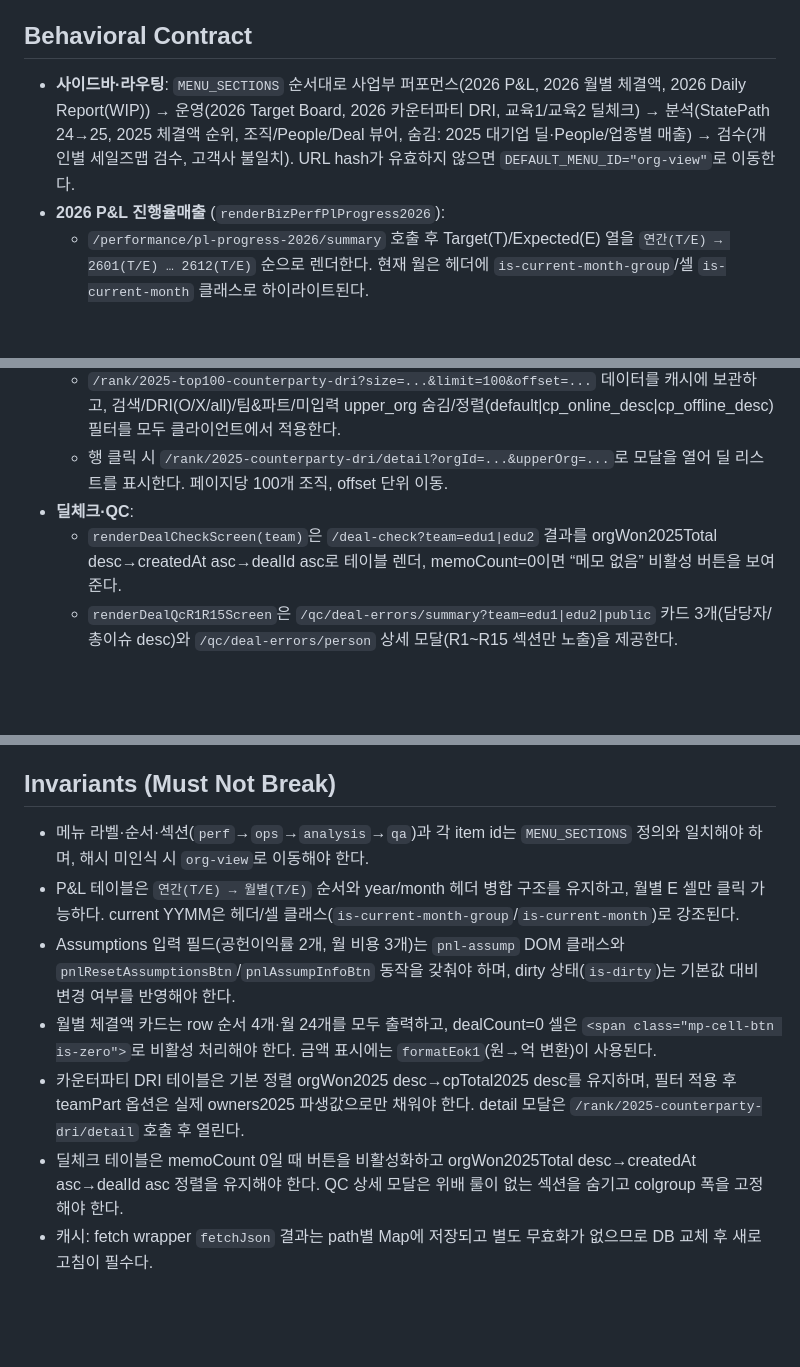
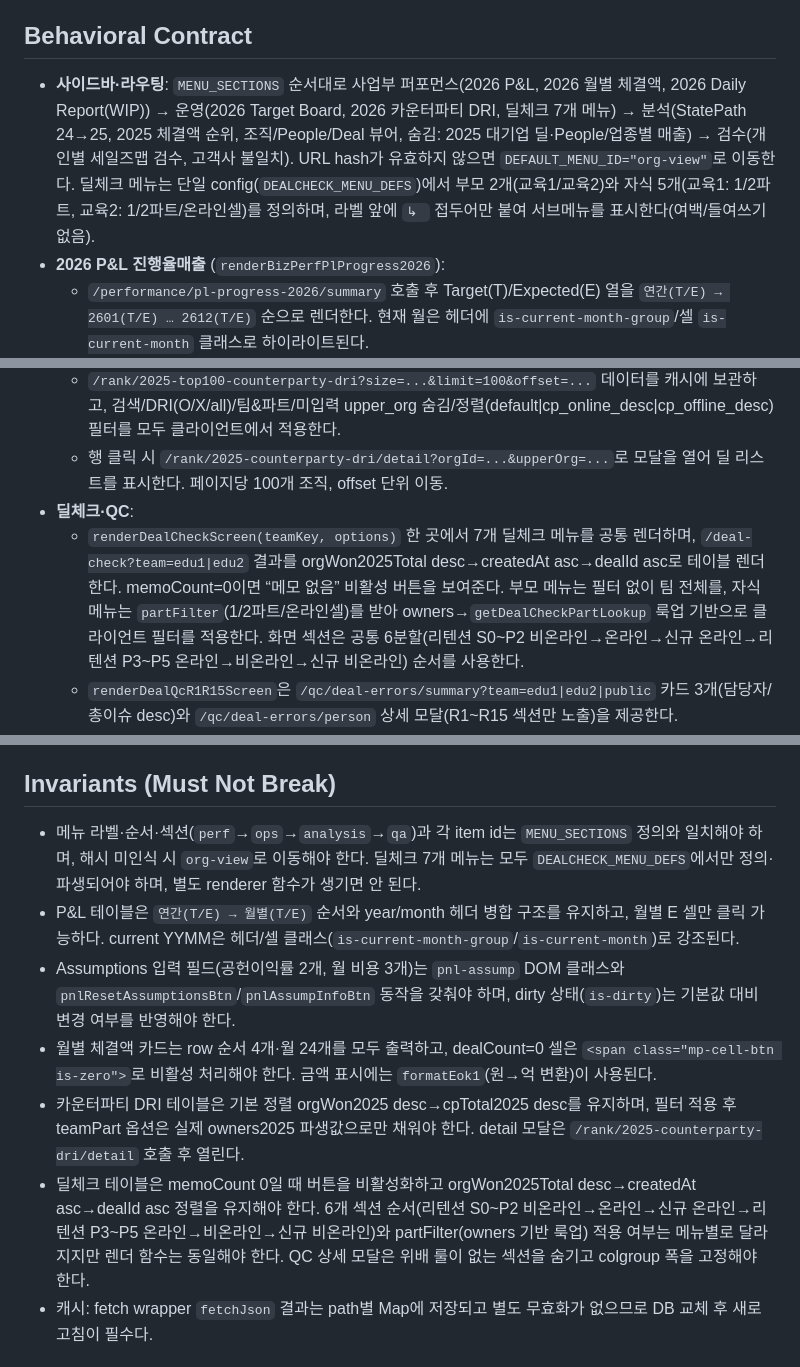
Before and after one commit to sabinanfranz/data_analysis_ai, a Markdown page: docs/org_tables_v2.md, 3 parts joined by grey strips. Drawn GitHub-style; blank space fills up the shorter version.

```diff
--- a/docs/org_tables_v2.md
+++ b/docs/org_tables_v2.md
@@ -16,7 +16,7 @@ sync_source:
 - 정적 프런트 `org_tables_v2.html`와 FastAPI `/api` 백엔드가 제공하는 대시보드(사업부 퍼포먼스/랭킹/StatePath/딜체크·QC/조직 뷰어)의 현재 계약을 코드 기준으로 기록한다.
 
 ## Behavioral Contract
-- **사이드바·라우팅**: `MENU_SECTIONS` 순서대로 사업부 퍼포먼스(2026 P&L, 2026 월별 체결액, 2026 Daily Report(WIP)) → 운영(2026 Target Board, 2026 카운터파티 DRI, 교육1/교육2 딜체크) → 분석(StatePath 24→25, 2025 체결액 순위, 조직/People/Deal 뷰어, 숨김: 2025 대기업 딜·People/업종별 매출) → 검수(개인별 세일즈맵 검수, 고객사 불일치). URL hash가 유효하지 않으면 `DEFAULT_MENU_ID="org-view"`로 이동한다.
+- **사이드바·라우팅**: `MENU_SECTIONS` 순서대로 사업부 퍼포먼스(2026 P&L, 2026 월별 체결액, 2026 Daily Report(WIP)) → 운영(2026 Target Board, 2026 카운터파티 DRI, 딜체크 7개 메뉴) → 분석(StatePath 24→25, 2025 체결액 순위, 조직/People/Deal 뷰어, 숨김: 2025 대기업 딜·People/업종별 매출) → 검수(개인별 세일즈맵 검수, 고객사 불일치). URL hash가 유효하지 않으면 `DEFAULT_MENU_ID="org-view"`로 이동한다. 딜체크 메뉴는 단일 config(`DEALCHECK_MENU_DEFS`)에서 부모 2개(교육1/교육2)와 자식 5개(교육1: 1/2파트, 교육2: 1/2파트/온라인셀)를 정의하며, 라벨 앞에 `↳ ` 접두어만 붙여 서브메뉴를 표시한다(여백/들여쓰기 없음).
 - **2026 P&L 진행율매출** (`renderBizPerfPlProgress2026`):
   - `/performance/pl-progress-2026/summary` 호출 후 Target(T)/Expected(E) 열을 `연간(T/E) → 2601(T/E) … 2612(T/E)` 순으로 렌더한다. 현재 월은 헤더에 `is-current-month-group`/셀 `is-current-month` 클래스로 하이라이트된다.
   - Assumptions 바는 공헌이익률(온라인/출강)·월 제작비/마케팅비/인건비를 입력받아 `applyAssumptionsToPnlData`로 재계산한다. `pnlAssumpInfoBtn` 클릭 시 제외 건수·스냅샷 버전·가정 요약을 모달로 표시하며 `pnlResetAssumptionsBtn`은 `DEFAULT_PNL_ASSUMPTIONS`로 복구한다.
@@ -28,7 +28,7 @@ sync_source:
   - `/rank/2025-top100-counterparty-dri?size=...&limit=100&offset=...` 데이터를 캐시에 보관하고, 검색/DRI(O/X/all)/팀&파트/미입력 upper_org 숨김/정렬(default|cp_online_desc|cp_offline_desc) 필터를 모두 클라이언트에서 적용한다.
   - 행 클릭 시 `/rank/2025-counterparty-dri/detail?orgId=...&upperOrg=...`로 모달을 열어 딜 리스트를 표시한다. 페이지당 100개 조직, offset 단위 이동.
 - **딜체크·QC**:
-  - `renderDealCheckScreen(team)`은 `/deal-check?team=edu1|edu2` 결과를 orgWon2025Total desc→createdAt asc→dealId asc로 테이블 렌더, memoCount=0이면 “메모 없음” 비활성 버튼을 보여준다.
+  - `renderDealCheckScreen(teamKey, options)` 한 곳에서 7개 딜체크 메뉴를 공통 렌더하며, `/deal-check?team=edu1|edu2` 결과를 orgWon2025Total desc→createdAt asc→dealId asc로 테이블 렌더한다. memoCount=0이면 “메모 없음” 비활성 버튼을 보여준다. 부모 메뉴는 필터 없이 팀 전체를, 자식 메뉴는 `partFilter`(1/2파트/온라인셀)를 받아 owners→`getDealCheckPartLookup` 룩업 기반으로 클라이언트 필터를 적용한다. 화면 섹션은 공통 6분할(리텐션 S0~P2 비온라인→온라인→신규 온라인→리텐션 P3~P5 온라인→비온라인→신규 비온라인) 순서를 사용한다.
   - `renderDealQcR1R15Screen`은 `/qc/deal-errors/summary?team=edu1|edu2|public` 카드 3개(담당자/총이슈 desc)와 `/qc/deal-errors/person` 상세 모달(R1~R15 섹션만 노출)을 제공한다.
 - **조직/People/Deal 뷰어**:
   - `getSizes`→`/orgs`로 조직 리스트를 불러오고, 회사 선택 시 `/orgs/{id}/people`→사람 선택→`/people/{id}/deals`/`/people/{id}/memos`/`/deals/{id}/memos`를 순차 호출한다.
@@ -36,12 +36,12 @@ sync_source:
 - **기타 분석 뷰**: StatePath 24→25는 `/statepath/portfolio-2425` 결과를 필터 칩+요약 카드+테이블로 표시하며 “전체 해제” 버튼이 segment/search/필터를 초기화한다. `renderRank2025Screen`은 `/rank/2025/summary-by-size`와 `/rank/2025-deals`를 사용해 등급/배수 모달과 랭킹 표를 렌더한다. `renderCounterpartyRiskDaily`는 Daily Report(WIP) 영역에서 `/report/counterparty-risk` 캐시 결과를 카드로 보여준다.
 
 ## Invariants (Must Not Break)
-- 메뉴 라벨·순서·섹션(`perf`→`ops`→`analysis`→`qa`)과 각 item id는 `MENU_SECTIONS` 정의와 일치해야 하며, 해시 미인식 시 `org-view`로 이동해야 한다.
+- 메뉴 라벨·순서·섹션(`perf`→`ops`→`analysis`→`qa`)과 각 item id는 `MENU_SECTIONS` 정의와 일치해야 하며, 해시 미인식 시 `org-view`로 이동해야 한다. 딜체크 7개 메뉴는 모두 `DEALCHECK_MENU_DEFS`에서만 정의·파생되어야 하며, 별도 renderer 함수가 생기면 안 된다.
 - P&L 테이블은 `연간(T/E) → 월별(T/E)` 순서와 year/month 헤더 병합 구조를 유지하고, 월별 E 셀만 클릭 가능하다. current YYMM은 헤더/셀 클래스(`is-current-month-group`/`is-current-month`)로 강조된다.
 - Assumptions 입력 필드(공헌이익률 2개, 월 비용 3개)는 `pnl-assump` DOM 클래스와 `pnlResetAssumptionsBtn`/`pnlAssumpInfoBtn` 동작을 갖춰야 하며, dirty 상태(`is-dirty`)는 기본값 대비 변경 여부를 반영해야 한다.
 - 월별 체결액 카드는 row 순서 4개·월 24개를 모두 출력하고, dealCount=0 셀은 `<span class="mp-cell-btn is-zero">`로 비활성 처리해야 한다. 금액 표시에는 `formatEok1`(원→억 변환)이 사용된다.
 - 카운터파티 DRI 테이블은 기본 정렬 orgWon2025 desc→cpTotal2025 desc를 유지하며, 필터 적용 후 teamPart 옵션은 실제 owners2025 파생값으로만 채워야 한다. detail 모달은 `/rank/2025-counterparty-dri/detail` 호출 후 열린다.
-- 딜체크 테이블은 memoCount 0일 때 버튼을 비활성화하고 orgWon2025Total desc→createdAt asc→dealId asc 정렬을 유지해야 한다. QC 상세 모달은 위배 룰이 없는 섹션을 숨기고 colgroup 폭을 고정해야 한다.
+- 딜체크 테이블은 memoCount 0일 때 버튼을 비활성화하고 orgWon2025Total desc→createdAt asc→dealId asc 정렬을 유지해야 한다. 6개 섹션 순서(리텐션 S0~P2 비온라인→온라인→신규 온라인→리텐션 P3~P5 온라인→비온라인→신규 비온라인)와 partFilter(owners 기반 룩업) 적용 여부는 메뉴별로 달라지지만 렌더 함수는 동일해야 한다. QC 상세 모달은 위배 룰이 없는 섹션을 숨기고 colgroup 폭을 고정해야 한다.
 - 캐시: fetch wrapper `fetchJson` 결과는 path별 Map에 저장되고 별도 무효화가 없으므로 DB 교체 후 새로고침이 필수다.
 
 ## Coupling Map
```
Also changed, not shown: other parts of docs/org_tables_v2.md (+1 -1 lines), docs/llm_context/09_FRONTEND_ORG_TABLES_V2_CONTRACT.md (+8 -8 lines).
